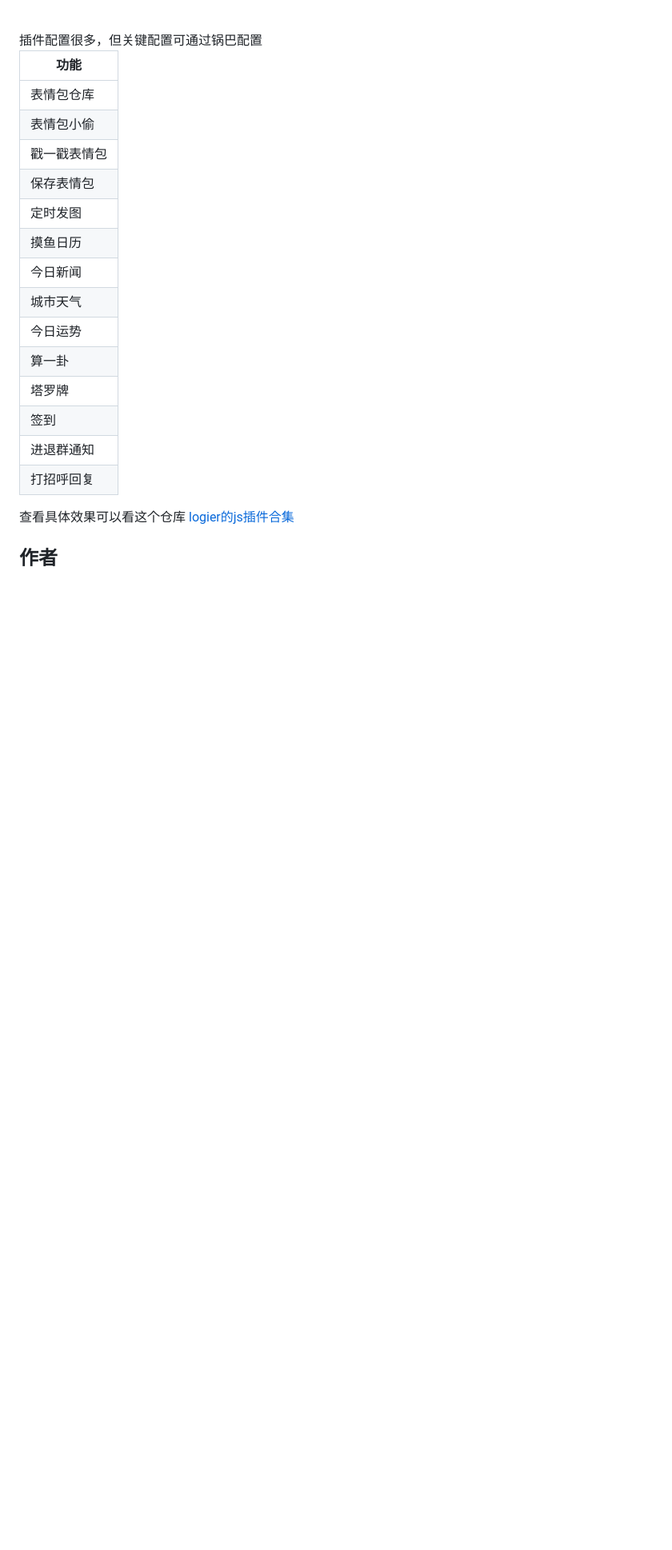
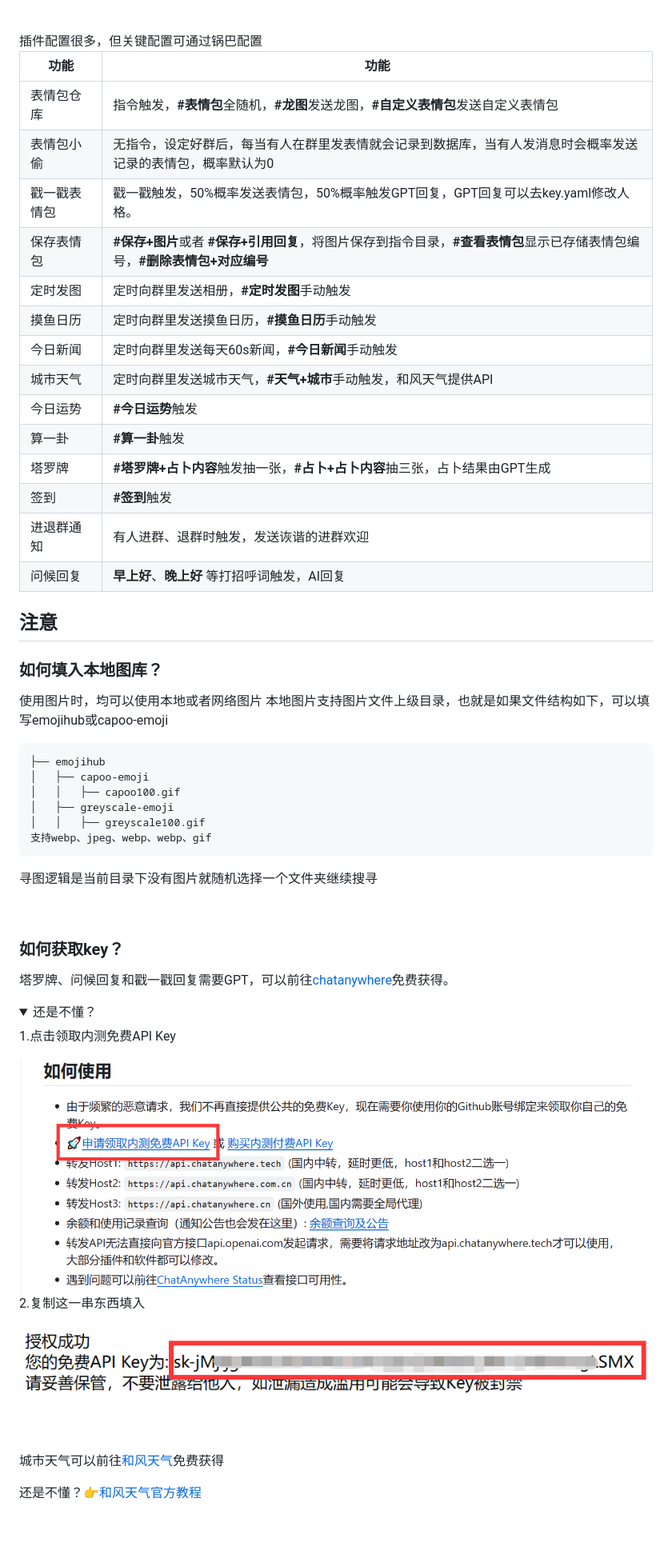
Before and after one commit to logier/logier-plugins, a Markdown page: README.md, the part around the change printed below. Shown: that part at 80% size. Drawn GitHub-style; pictures changed too: img/apikey.png (added), img/chatanywhere.png (added); folded sections open; blank space fills up the shorter version.

````diff
--- a/README.md
+++ b/README.md
@@ -33,21 +34,66 @@ git clone --depth=1 https://github.com/logier/logier-plugins.git ./plugins/logie
 <br>
 插件配置很多，但关键配置可通过锅巴配置
 
-| 功能 |
-|----|
-| 表情包仓库 |
-| 表情包小偷 |
-| 戳一戳表情包 |
-| 保存表情包 |
-| 定时发图 |
-| 摸鱼日历 |
-| 今日新闻 |
-| 城市天气 |
-| 今日运势 |
-| 算一卦 |
-| 塔罗牌 |
-| 签到 |
-| 进退群通知 |
-| 打招呼回复 |
+| 功能 | 功能 |
+|-----|----|
+| 表情包仓库 | 指令触发，**#表情包**全随机，**#龙图**发送龙图，**#自定义表情包**发送自定义表情包 |
+| 表情包小偷 | 无指令，设定好群后，每当有人在群里发表情就会记录到数据库，当有人发消息时会概率发送记录的表情包，概率默认为0 |
+| <nobr>戳一戳表情包<nobr> | 戳一戳触发，50%概率发送表情包，50%概率触发GPT回复，GPT回复可以去key.yaml修改人格。 |
+| 保存表情包 | **#保存+图片**或者 **#保存+引用回复**，将图片保存到指令目录，**#查看表情包**显示已存储表情包编号，**#删除表情包+对应编号** |
+| 定时发图 | 定时向群里发送相册，**#定时发图**手动触发 |
+| 摸鱼日历 | 定时向群里发送摸鱼日历，**#摸鱼日历**手动触发 |
+| 今日新闻 | 定时向群里发送每天60s新闻，**#今日新闻**手动触发 |
+| 城市天气 | 定时向群里发送城市天气，**#天气+城市**手动触发，和风天气提供API |
+| 今日运势 | **#今日运势**触发 |
+| 算一卦 | **#算一卦**触发 |
+| 塔罗牌 | **#塔罗牌+占卜内容**触发抽一张，**#占卜+占卜内容**抽三张，占卜结果由GPT生成 |
+| 签到 | **#签到**触发 |
+| 进退群通知 | 有人进群、退群时触发，发送诙谐的进群欢迎 |
+| 问候回复 |  **早上好**、**晚上好** 等打招呼词触发，AI回复 |
 
-查看具体效果可以看这个仓库 [logier的js插件合集](https://gitee.com/logier/logier-plugin)
+
+
+
+## 注意
+
+### 如何填入本地图库？
+使用图片时，均可以使用本地或者网络图片
+本地图片支持图片文件上级目录，也就是如果文件结构如下，可以填写emojihub或capoo-emoji
+```
+├── emojihub
+│   ├── capoo-emoji
+│   │   ├── capoo100.gif
+│   ├── greyscale-emoji
+│   │   ├── greyscale100.gif
+支持webp、jpeg、webp、webp、gif
+```
+寻图逻辑是当前目录下没有图片就随机选择一个文件夹继续搜寻
+
+<br>
+
+### 如何获取key？
+
+塔罗牌、问候回复和戳一戳回复需要GPT，可以前往[chatanywhere](https://github.com/chatanywhere/GPT_API_free?tab=readme-ov-file#%E5%A6%82%E4%BD%95%E4%BD%BF%E7%94%A8)免费获得。
+
+<details> <summary>还是不懂？</summary>
+
+1.点击领取内测免费API Key
+
+<img src="./img/chatanywhere.png" >
+
+<br>
+
+2.复制这一串东西填入
+
+<img src="./img/apikey.png" >
+</details>
+
+<br>
+<br>
+
+城市天气可以前往[和风天气](https://console.qweather.com/#/apps)免费获得
+
+还是不懂？👉[和风天气官方教程](https://dev.qweather.com/docs/configuration/project-and-key/)
+
+<br>
+
````
Also changed, not shown: other parts of README.md (+10 -4 lines), 6 other files.
